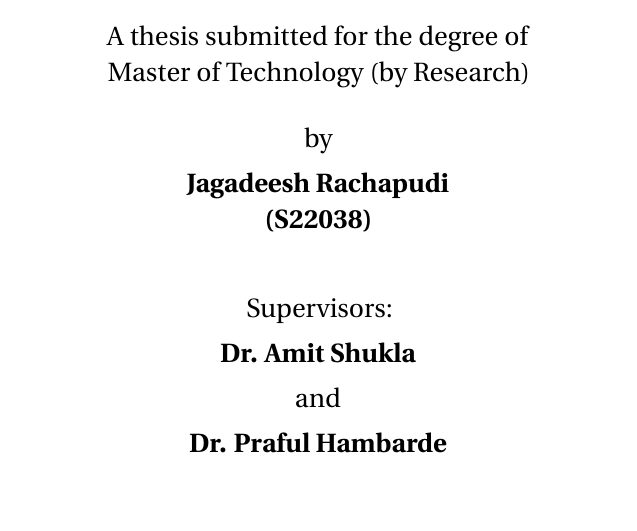
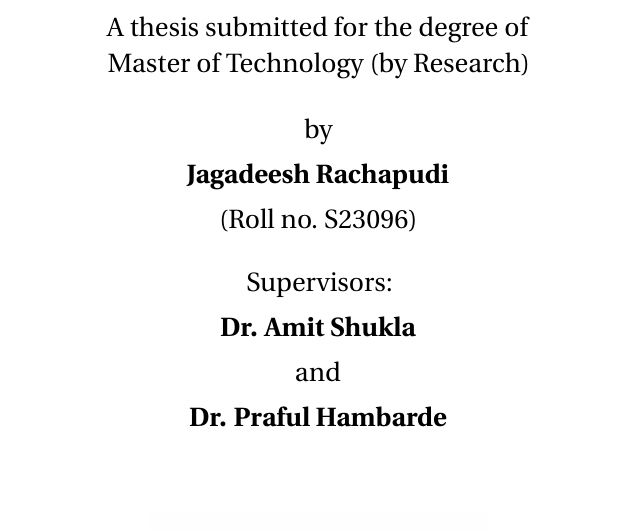
Before and after one commit to JagadeeshAI/Jagadeesh_Thesis_Final, a LaTeX thesis (Thesis.tex, which reads settings/chthes.cls): part of page 1 of 88, cut so that both start at the same text. Compiled offline with pdfLaTeX.

Commit message:
Fix roll number (S23096) and remove hardcoded stray roll number from title page
- Set \rollnum{S23096} in Thesis.tex (was commented out with wrong value)
- Removed a hardcoded literal "(S22038)" baked into chthes.cls's title-page
  macro, which duplicated/conflicted with the \rollnum mechanism
- Ignore the independent Jagadeesh_Synopsis_report git repo from this repo's tracking

Co-Authored-By: Claude Sonnet 5 <noreply@anthropic.com>

```diff
--- a/Thesis.tex
+++ b/Thesis.tex
@@ -91,7 +91,7 @@
 %% ============================================================
 \title{\Huge Machine Unlearning and its Applications}
 \author{Jagadeesh Rachapudi}
-% \rollnum{S22026}
+\rollnum{S23096}
 \supervisor{Dr. Amit Shukla}
 \cosupervisor{Dr. Praful Hambarde}
 \deptartment{Center for Artificial Intelligence and Robotics}
--- a/settings/chthes.cls
+++ b/settings/chthes.cls
@@ -311,7 +311,7 @@
 		for the degree of \par
 		{\large \if@dissertation Master of Technology \else \if@thesis    \@degreetype \fi \if@aps \@degreetype \fi \if@project  \@degreetype \fi \fi } \\ [.85\baselineskip]
 		{\large by \par} \vspace{.25\baselineskip}
-		{\large \bfseries \@author\par (S22038)}
+		{\large \bfseries \@author\par}
 
 		\ifx\@rollnum\@empty
 		 \vspace{\stretch{0.1}}
```
Also changed, not shown: 1 other file.
